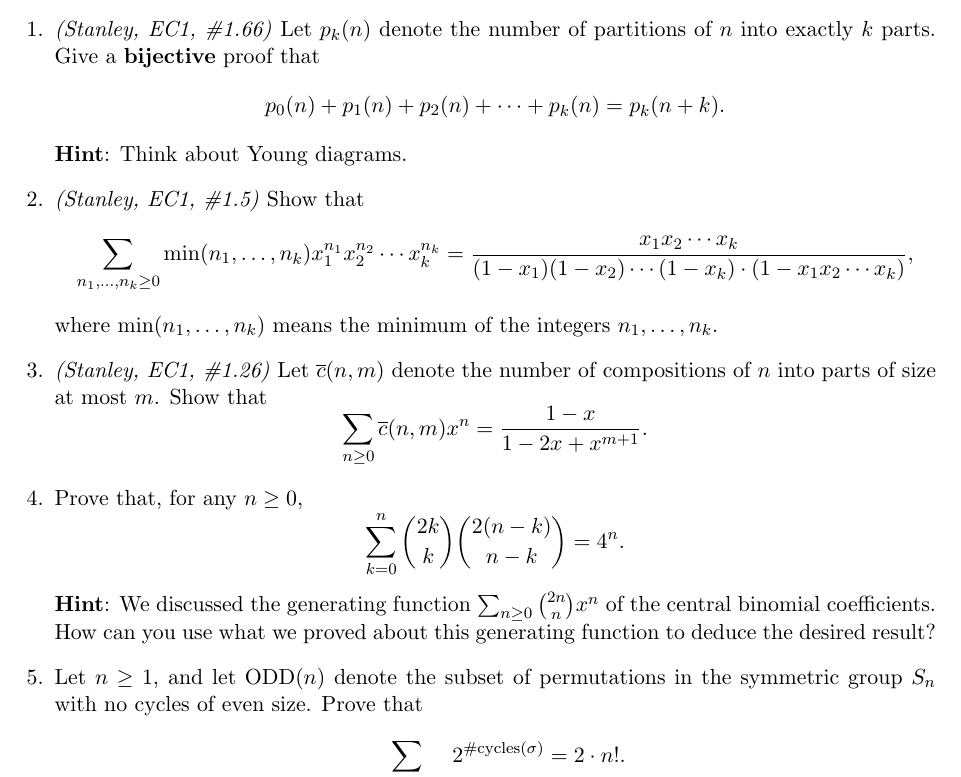
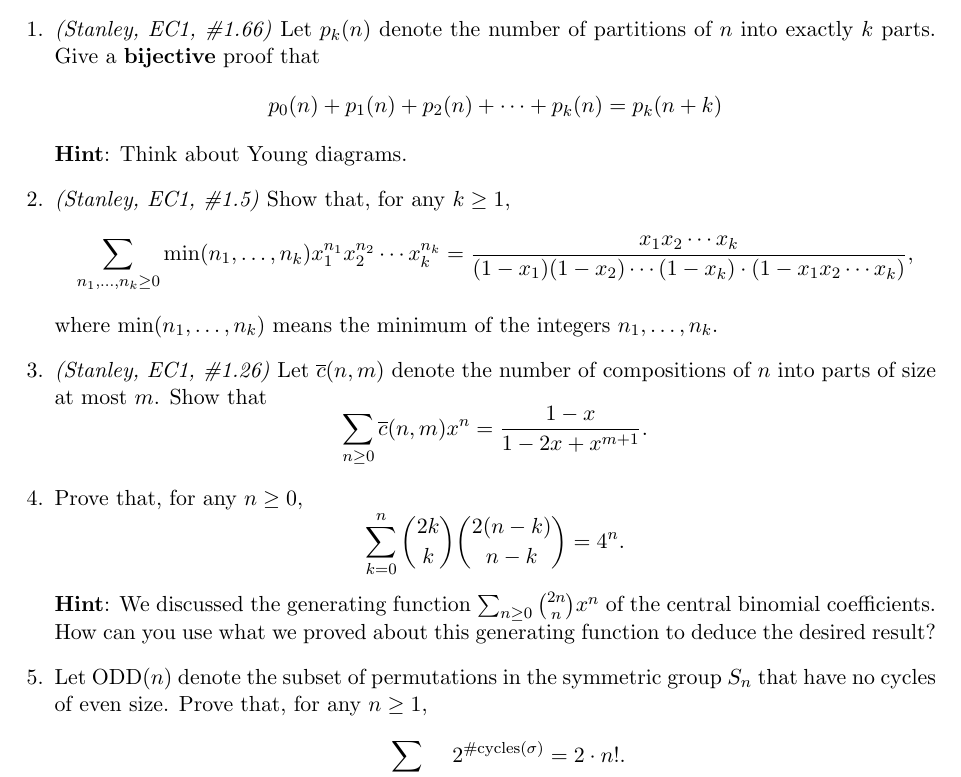
Before and after one commit to samuelfhopkins/samuelfhopkins.github.io, a LaTeX problem sheet (classes/273/hw1.tex): part of the page, cut so that both start at the same text. Compiled offline with pdfLaTeX.

Commit message:
Add files via upload

```diff
--- a/classes/273/hw1.tex
+++ b/classes/273/hw1.tex
@@ -16,10 +16,10 @@
 \begin{enumerate}
 
 \item \emph{(Stanley, EC1, \#1.66)} Let $p_k(n)$ denote the number of partitions of $n$ into exactly $k$ parts. Give a {\bf bijective} proof that
-\[p_0(n)+p_1(n)+p_2(n)+\cdots + p_k(n) = p_k(n+k).\]
+\[p_0(n)+p_1(n)+p_2(n)+\cdots + p_k(n) = p_k(n+k)\]
 {\bf Hint}: Think about Young diagrams.
 
-\item \emph{(Stanley, EC1, \#1.5)} Show that
+\item \emph{(Stanley, EC1, \#1.5)} Show that, for any $k \geq 1$,
 \[ \sum_{n_1,\ldots, n_k \geq 0} \min(n_1,\ldots,n_k) x_1^{n_1}x_2^{n_2}\cdots x_k^{n_k} = \frac{x_1x_2\cdots x_k}{(1-x_1)(1-x_2)\cdots(1-x_k) \cdot (1-x_1x_2\cdots x_k)}, \]
 where $ \min(n_1,\ldots,n_k)$ means the minimum of the integers $n_1,\ldots,n_k$.
 
@@ -30,7 +30,7 @@ where $ \min(n_1,\ldots,n_k)$ means the minimum of the integers $n_1,\ldots,n_k$
 \[ \sum_{k=0}^{n} \binom{2k}{k}\binom{2(n-k)}{n-k} = 4^n. \]
 {\bf Hint}: We discussed the generating function $\sum_{n\geq 0} \binom{2n}{n}x^n$ of the central binomial coefficients. How can you use what we proved about this generating function to deduce the desired result?
 
-\item Let $n \geq 1$, and let $\mathrm{ODD}(n)$ denote the subset of permutations in the symmetric group $S_n$ with no cycles of even size. Prove that
+\item Let $\mathrm{ODD}(n)$ denote the subset of permutations in the symmetric group $S_n$ that have no cycles of even size. Prove that, for any $n \geq 1$,
 \[ \sum_{\sigma \in \mathrm{ODD}(n)} 2^{\#\mathrm{cycles}(\sigma)} = 2\cdot n!. \]
 {\bf Hint}: Recall that we showed
 \[ \sum_{n \geq 0}  \left( \, \sum_{\sigma\in S_n} t_1^{c_1(\sigma)} t_2^{c_2(\sigma)} \cdots t_n^{c_n(\sigma)} \, \right)  \frac{x^n}{n!} = e^{t_1 \frac{x}{1} + t_2\frac{x^2}{2} + t_3\frac{x^3}{3} + t_4\frac{x^4}{4} + \cdots},\]
```
Also changed, not shown: classes/273/hw1.pdf.
